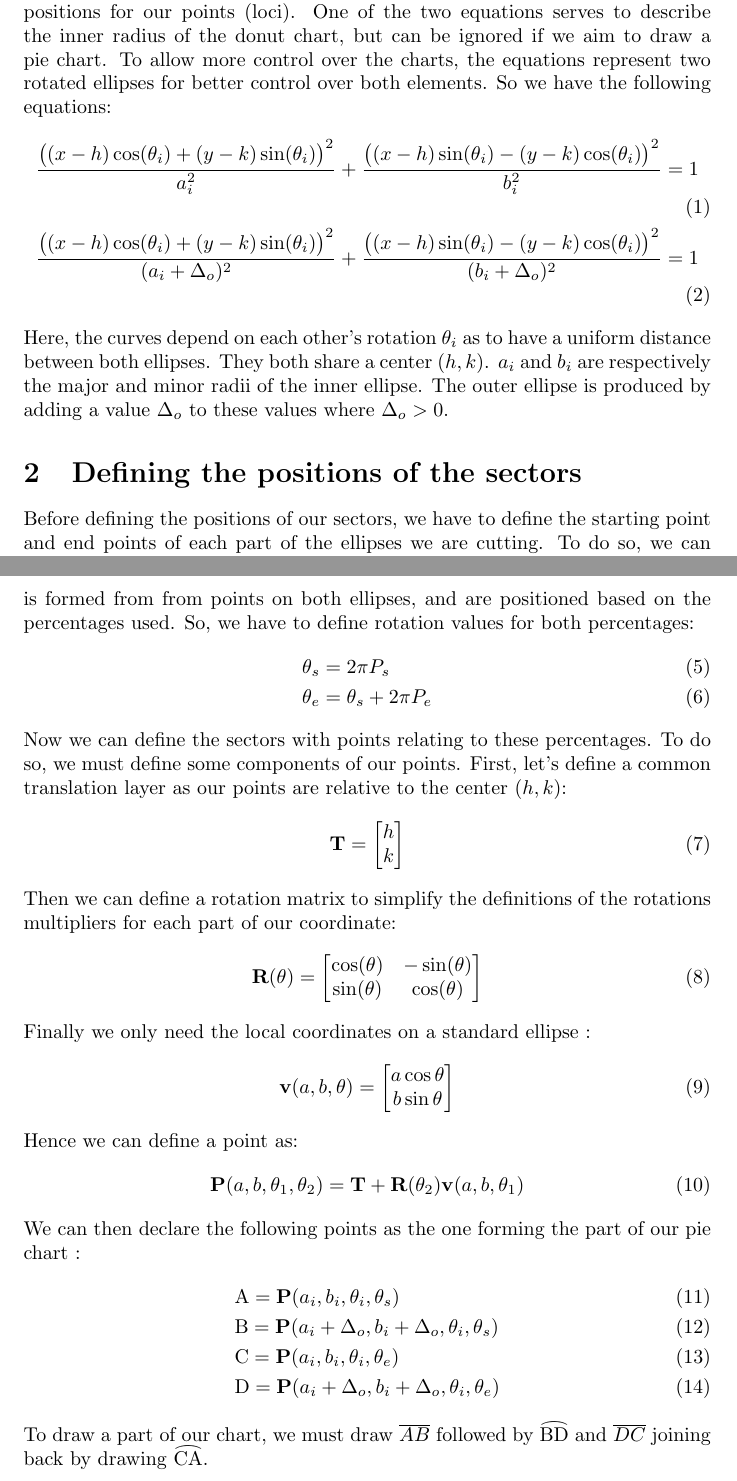
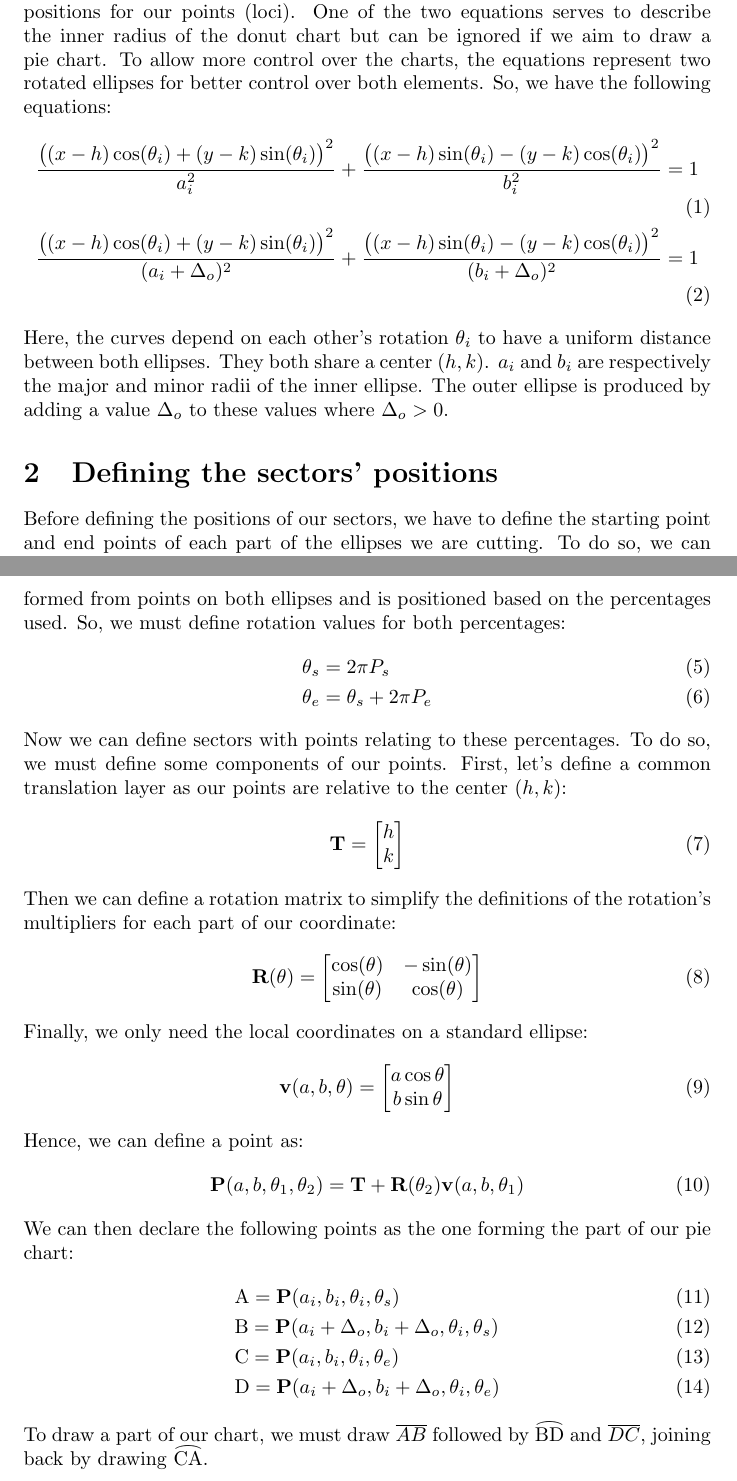
Before and after one commit to cm-verbose/Graphis, a LaTeX document (math/pie_chart/pie_chart.tex): two parts of pages 1 and 2 of 2, joined at a grey line, cut so that both start at the same text. Compiled offline with pdfLaTeX.

Commit message:
fix: fixed inconsistencies in files

```diff
--- a/math/pie_chart/pie_chart.tex
+++ b/math/pie_chart/pie_chart.tex
@@ -9,58 +9,57 @@
 \usepackage{amsfonts}
 \title{Pie chart and Donut chart}
 \author{cmvb}
-
 \begin{document}
 \maketitle
 \section{General equations for the loci of the charts}
-To begin, we have two equations to describe two curves that serve as the possible positions for our points (loci). One of the two equations serves to describe the inner radius of the donut chart, but can be ignored if we aim to draw a pie chart. To allow more control over the charts, the equations represent two rotated ellipses for better control over both elements. So we have the following equations:
+To begin, we have two equations to describe two curves that serve as the possible positions for our points (loci). One of the two equations serves to describe the inner radius of the donut chart but can be ignored if we aim to draw a pie chart. To allow more control over the charts, the equations represent two rotated ellipses for better control over both elements. So, we have the following equations:
 \begin{align}
   \frac{\big((x - h) \cos(\theta_i) + (y - k) \sin(\theta_i)\big)^2}{a_i^2} + \frac{\big((x - h) \sin(\theta_i) - (y - k) \cos(\theta_i)\big)^2}{b_i^2} &= 1\\
   \frac{\big((x - h) \cos(\theta_i) + (y - k) \sin(\theta_i)\big)^2}{(a_i + \Delta_o)^2} + \frac{\big((x - h) \sin(\theta_i) - (y - k) \cos(\theta_i)\big)^2}{(b_i + \Delta_o)^2} &= 1
 \end{align}
-Here, the curves depend on each other's rotation \(\theta_i\) as to have a uniform distance between both ellipses. They both share a center \((h, k)\). \(a_i\) and \(b_i\) are respectively the major and minor radii of the inner ellipse. The outer ellipse is produced by adding a value \(\Delta_o\) to these values where \(\Delta_o > 0\).
-\section{Defining the positions of the sectors}
+Here, the curves depend on each other's rotation \(\theta_i\) to have a uniform distance between both ellipses. They both share a center \((h, k)\). \(a_i\) and \(b_i\) are respectively the major and minor radii of the inner ellipse. The outer ellipse is produced by adding a value \(\Delta_o\) to these values where \(\Delta_o > 0\).
+\section{Defining the sectors' positions}
 Before defining the positions of our sectors, we have to define the starting point and end points of each part of the ellipses we are cutting. To do so, we can define starting and ending percentages to determine the overall space taken by a sector. Hence, we can define the following values:
 \begin{align}
   P_s &\in [0, 1[ \\
   P_e &\in ]P_s, 1]
 \end{align}
-Here $P_s$ is the starting percentage and $P_e$ the end percentage. Now with our percentage values, we can define the bounding points for our sectors. A sector is formed from from points on both ellipses, and are positioned based on the percentages used. So, we have to define rotation values for both percentages:
+Here $P_s$ is the starting percentage and $P_e$ the end percentage. Now with our percentage values, we can define the bounding points for our sectors. A sector is formed from points on both ellipses and is positioned based on the percentages used. So, we must define rotation values for both percentages:
 \begin{align}
   \theta_s &= 2\pi P_s\\
   \theta_e &= \theta_s + 2\pi P_e
 \end{align}
-Now we can define the sectors with points relating to these percentages. To do so, we must define some components of our points. First, let's define a common translation layer as our points are relative to the center \((h, k)\):
+Now we can define sectors with points relating to these percentages. To do so, we must define some components of our points. First, let's define a common translation layer as our points are relative to the center \((h, k)\):
 \begin{align}
   \textbf{T} = \begin{bmatrix}
     h\\
     k
   \end{bmatrix}
 \end{align}
-Then we can define a rotation matrix to simplify the definitions of the rotations multipliers for each part of our coordinate:
+Then we can define a rotation matrix to simplify the definitions of the rotation's multipliers for each part of our coordinate:
 \begin{align}
   \textbf{R}(\theta) = \begin{bmatrix}
     \cos(\theta) & -\sin(\theta)\\
     \sin(\theta) & \cos(\theta)\\
   \end{bmatrix}
 \end{align}
-Finally we only need the local coordinates on a standard ellipse :
+Finally, we only need the local coordinates on a standard ellipse:
 \begin{align}
   \textbf{v}(a, b, \theta) = \begin{bmatrix}
     a \cos \theta\\
     b \sin \theta
   \end{bmatrix}
 \end{align}
-Hence we can define a point as:
+Hence, we can define a point as:
 \begin{align}
   \mathbf{P}(a, b, \theta_1, \theta_2) = \mathbf{T} + \mathbf{R}(\theta_2) \mathbf{v}(a, b, \theta_1)
 \end{align}
-We can then declare the following points as the one forming the part of our pie chart :
+We can then declare the following points as the one forming the part of our pie chart:
 \begin{align}
   &\mathrm{A} = \mathbf{P}(a_i, b_i, \theta_i, \theta_s)\\
   &\mathrm{B} = \mathbf{P}(a_i + \Delta_o, b_i + \Delta_o, \theta_i, \theta_s)\\
   &\mathrm{C} = \mathbf{P}(a_i, b_i, \theta_i, \theta_e)\\
   &\mathrm{D} = \mathbf{P}(a_i + \Delta_o, b_i + \Delta_o, \theta_i, \theta_e)
 \end{align}
-To draw a part of our chart, we must draw $\overline{AB}$ followed by $\arc{BD}$ and $\overline{DC}$ joining back by drawing $\arc{CA}$.
+To draw a part of our chart, we must draw $\overline{AB}$ followed by $\arc{BD}$ and $\overline{DC}$, joining back by drawing $\arc{CA}$.
 \end{document}
```
Also changed, not shown: Cargo.toml (+3 -9 lines), bindings/node/readme.md, core/readme.md, readme.md, 6 other files.
